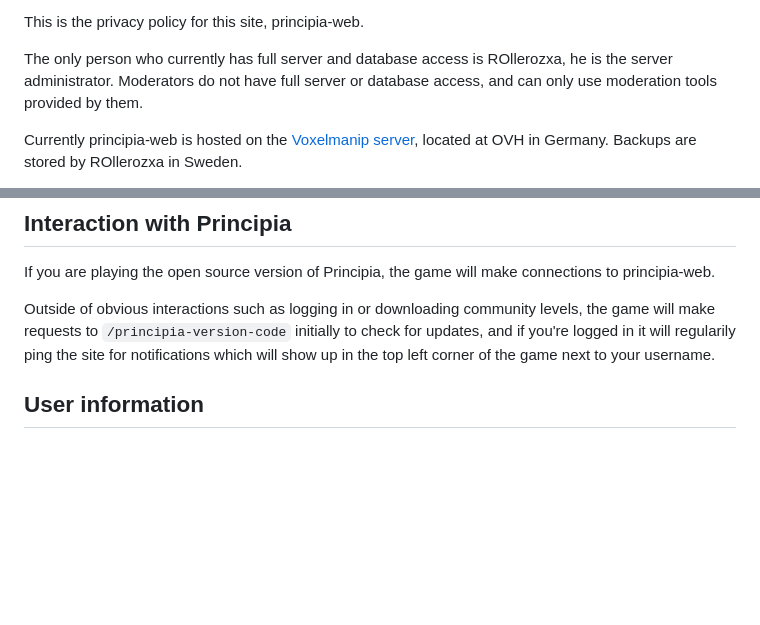
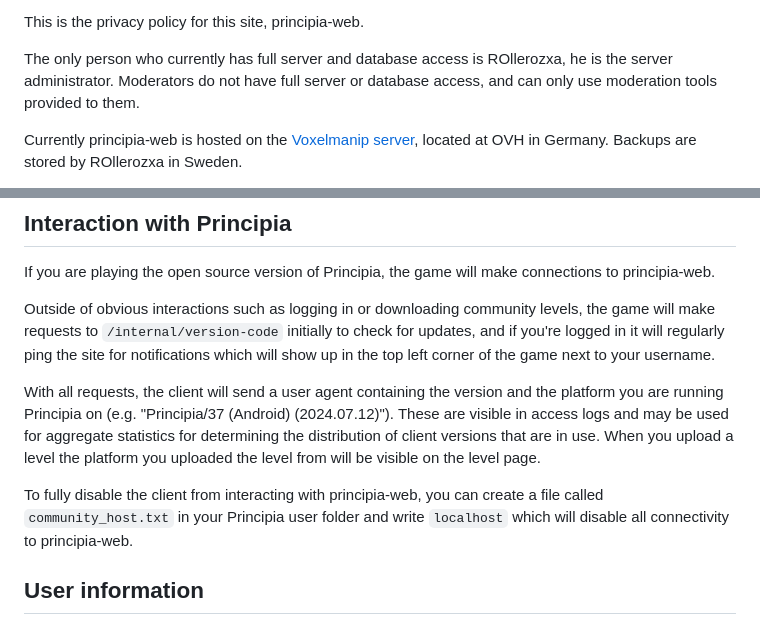
Before and after one commit to principia-game/principia-web, a Markdown page: templates/markdown/privacy.md, 2 parts joined by grey strips. GitHub-like rendering; blank space fills up the shorter version.

Commit message:
Include more about how Principia interacts with the site

```diff
--- a/templates/markdown/privacy.md
+++ b/templates/markdown/privacy.md
@@ -2,6 +4,6 @@
 This is the privacy policy for this site, principia-web.
 
-The only person who currently has full server and database access is ROllerozxa, he is the server administrator. Moderators do not have full server or database access, and can only use moderation tools provided by them.
+The only person who currently has full server and database access is ROllerozxa, he is the server administrator. Moderators do not have full server or database access, and can only use moderation tools provided to them.
 
 Currently principia-web is hosted on the [Voxelmanip server](http://51.68.173.17/), located at OVH in Germany. Backups are stored by ROllerozxa in Sweden.
 
@@ -13,7 +15,11 @@ This site consists mainly of user generated content, and whenever you e.g. uploa
 ## Interaction with Principia
 If you are playing the open source version of Principia, the game will make connections to principia-web.
 
-Outside of obvious interactions such as logging in or downloading community levels, the game will make requests to `/principia-version-code` initially to check for updates, and if you're logged in it will regularily ping the site for notifications which will show up in the top left corner of the game next to your username.
+Outside of obvious interactions such as logging in or downloading community levels, the game will make requests to `/internal/version-code` initially to check for updates, and if you're logged in it will regularly ping the site for notifications which will show up in the top left corner of the game next to your username.
+
+With all requests, the client will send a user agent containing the version and the platform you are running Principia on (e.g. "Principia/37 (Android) (2024.07.12)"). These are visible in access logs and may be used for aggregate statistics for determining the distribution of client versions that are in use. When you upload a level the platform you uploaded the level from will be visible on the level page.
+
+To fully disable the client from interacting with principia-web, you can create a file called `community_host.txt` in your Principia user folder and write `localhost` which will disable all connectivity to principia-web.
 
 
 ## User information
```
Also changed, not shown: other parts of templates/markdown/privacy.md (+2 -0 lines).
